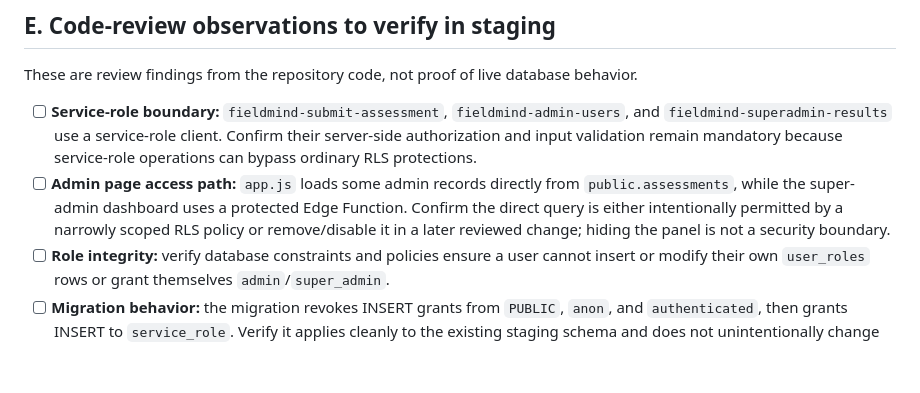
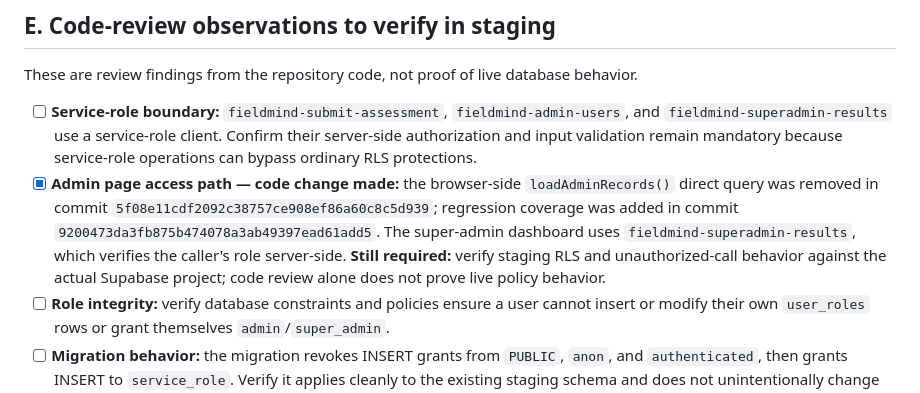
Before and after one commit to raeddwik/FieldMind-Assessment, a Markdown page: FIELD-MIND-PILOT-CHECKLIST.md, the part around the change. Drawn GitHub-style; blank space fills up the shorter version.

Commit message:
Update pilot checklist after admin query hardening

```diff
--- a/FIELD-MIND-PILOT-CHECKLIST.md
+++ b/FIELD-MIND-PILOT-CHECKLIST.md
@@ -58,7 +58,7 @@
 These are review findings from the repository code, not proof of live database behavior.
 
 - [ ] **Service-role boundary:** `fieldmind-submit-assessment`, `fieldmind-admin-users`, and `fieldmind-superadmin-results` use a service-role client. Confirm their server-side authorization and input validation remain mandatory because service-role operations can bypass ordinary RLS protections.
-- [ ] **Admin page access path:** `app.js` loads some admin records directly from `public.assessments`, while the super-admin dashboard uses a protected Edge Function. Confirm the direct query is either intentionally permitted by a narrowly scoped RLS policy or remove/disable it in a later reviewed change; hiding the panel is not a security boundary.
+- [x] **Admin page access path — code change made:** the browser-side `loadAdminRecords()` direct query was removed in commit `5f08e11cdf2092c38757ce908ef86a60c8c5d939`; regression coverage was added in commit `9200473da3fb875b474078a3ab49397ead61add5`. The super-admin dashboard uses `fieldmind-superadmin-results`, which verifies the caller's role server-side. **Still required:** verify staging RLS and unauthorized-call behavior against the actual Supabase project; code review alone does not prove live policy behavior.
 - [ ] **Role integrity:** verify database constraints and policies ensure a user cannot insert or modify their own `user_roles` rows or grant themselves `admin`/`super_admin`.
 - [ ] **Migration behavior:** the migration revokes INSERT grants from `PUBLIC`, `anon`, and `authenticated`, then grants INSERT to `service_role`. Verify it applies cleanly to the existing staging schema and does not unintentionally change SELECT behavior.
 - [ ] **Human safety process:** the application can display a safety notice, but it does not itself guarantee a person receives or acts on an alert. Confirm an actual staffed follow-up process exists before any real-data pilot.
```
